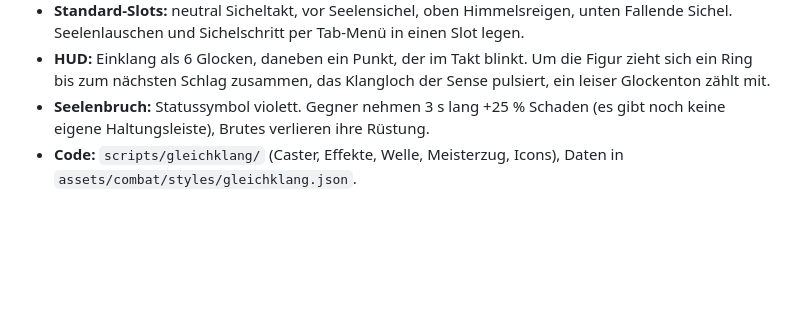
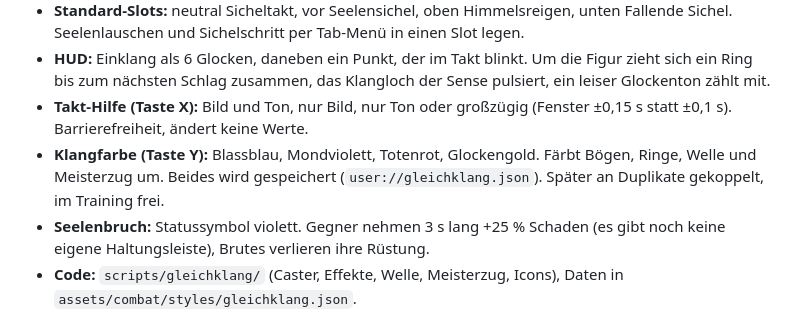
Before and after one commit to Zancrow321/Chibi-Legends, a Markdown page: docs/stil-gleichklang.md, the part around the change. Rendered like a GitHub page; blank space fills up the shorter version.

Commit message:
Gleichklang: Takt-Hilfe und Klangfarben
X schaltet die Takt-Hilfe (Bild und Ton, nur Bild, nur Ton, großzügiges
Fenster), Y die Klangfarbe (Blassblau, Mondviolett, Totenrot, Glockengold).
Beides wird in user://gleichklang.json gespeichert. Meisterzug, Taktring
und Welle folgen der gewählten Farbe; Hilfe zeigt die neuen Tasten.

Co-Authored-By: Claude Opus 5.5 <noreply@anthropic.com>
Claude-Session: https://claude.ai/code/session_012CKTc852QUUkGSuCBUAYYF

```diff
--- a/docs/stil-gleichklang.md
+++ b/docs/stil-gleichklang.md
@@ -293,6 +293,11 @@ Spielbar im Trainingswald. Auswahl im Character Creator (Taste O), Zeile
 - **HUD:** Einklang als 6 Glocken, daneben ein Punkt, der im Takt blinkt.
   Um die Figur zieht sich ein Ring bis zum nächsten Schlag zusammen, das
   Klangloch der Sense pulsiert, ein leiser Glockenton zählt mit.
+- **Takt-Hilfe (Taste X):** Bild und Ton, nur Bild, nur Ton oder großzügig
+  (Fenster ±0,15 s statt ±0,1 s). Barrierefreiheit, ändert keine Werte.
+- **Klangfarbe (Taste Y):** Blassblau, Mondviolett, Totenrot, Glockengold.
+  Färbt Bögen, Ringe, Welle und Meisterzug um. Beides wird gespeichert
+  (`user://gleichklang.json`). Später an Duplikate gekoppelt, im Training frei.
 - **Seelenbruch:** Statussymbol violett. Gegner nehmen 3 s lang +25 % Schaden
   (es gibt noch keine eigene Haltungsleiste), Brutes verlieren ihre Rüstung.
 - **Code:** `scripts/gleichklang/` (Caster, Effekte, Welle, Meisterzug, Icons),
```
Also changed, not shown: docs/screenshots/gleichklang-totenrot.png (added), 4 other files.
